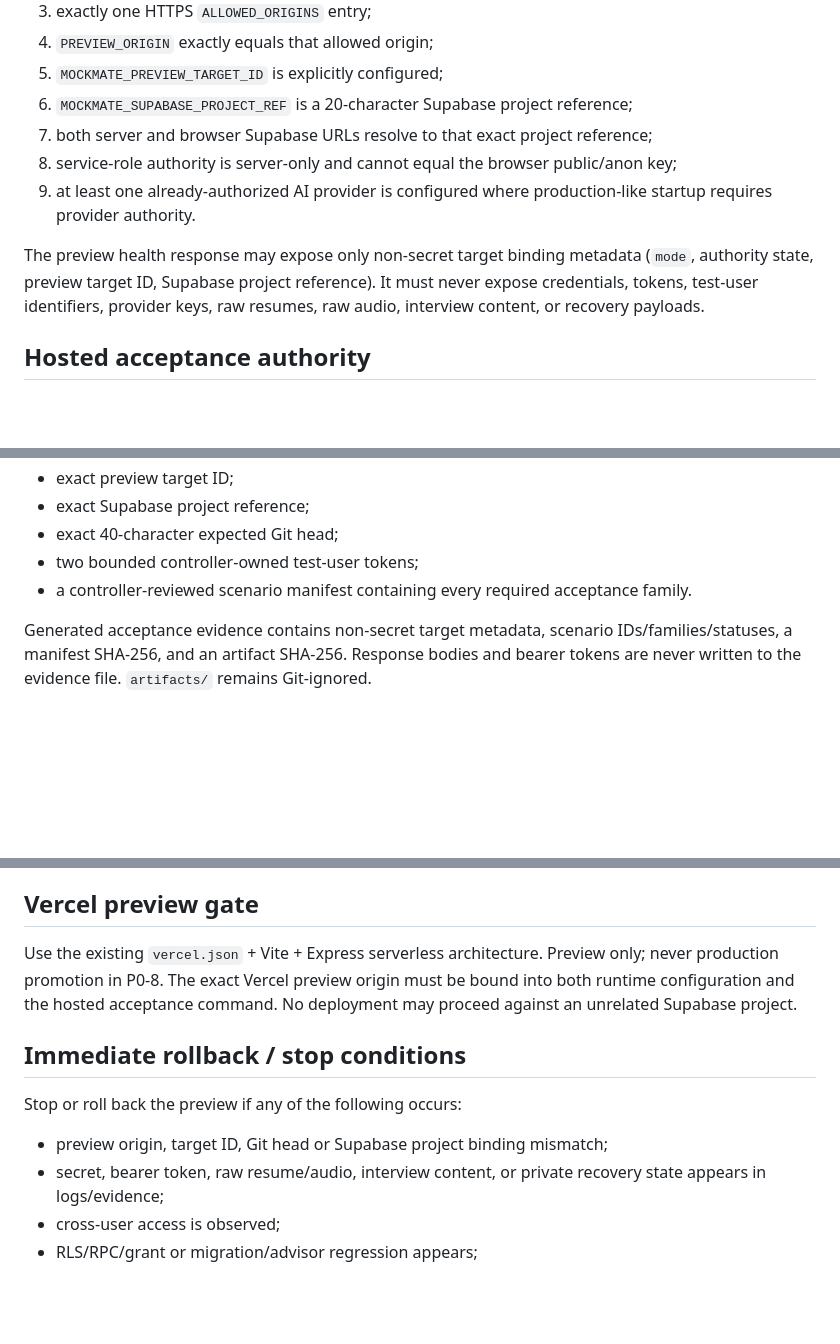
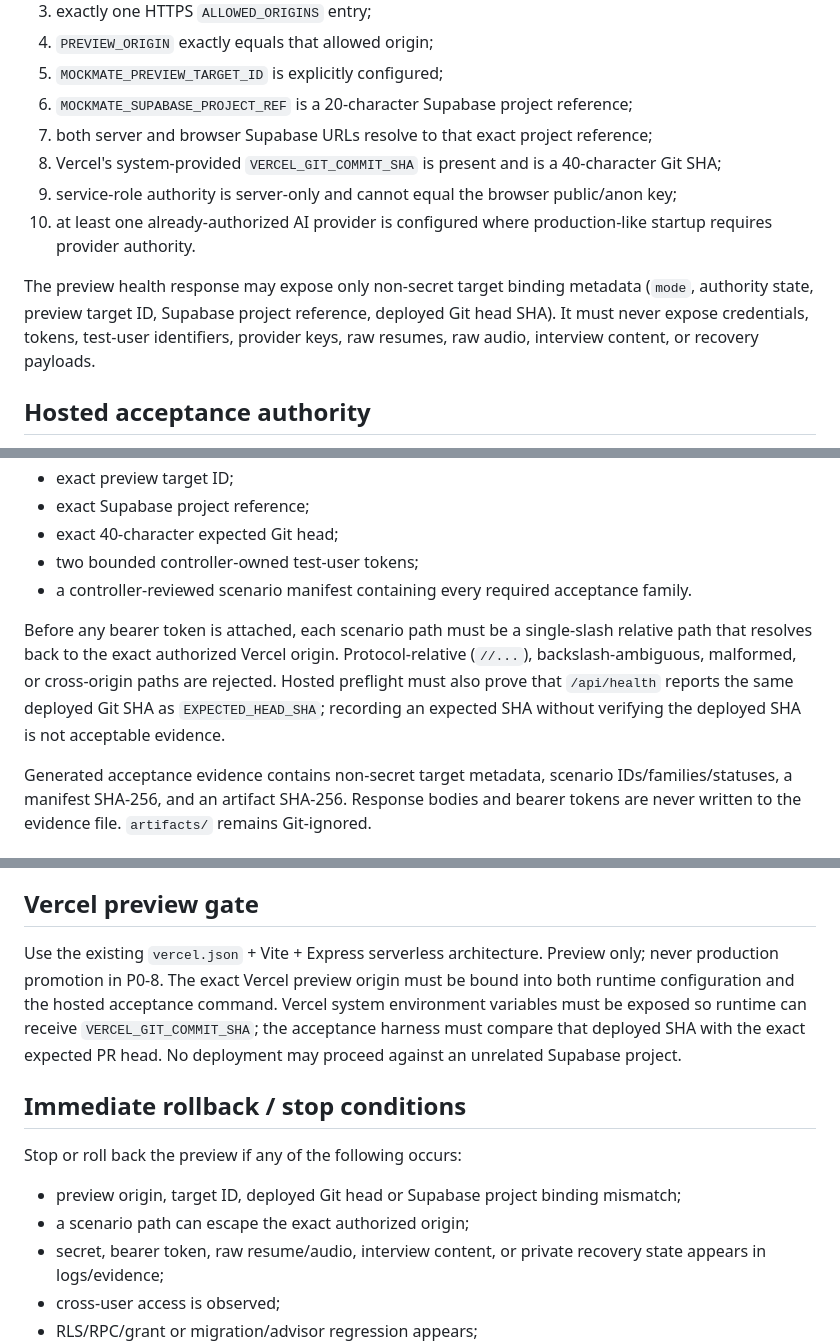
Before and after one commit to APReddy-AutoBotz/MockMate-OS, a Markdown page: docs/quality/p0-8-hosted-preview-evidence.md, 3 parts joined by grey strips. Rendered like a GitHub page; blank space fills up the shorter version.

Commit message:
docs(p0-8): require deployed Git head evidence

```diff
--- a/docs/quality/p0-8-hosted-preview-evidence.md
+++ b/docs/quality/p0-8-hosted-preview-evidence.md
@@ -21,10 +21,11 @@ P0-8 preview runtime must fail closed unless all of these agree:
 5. `MOCKMATE_PREVIEW_TARGET_ID` is explicitly configured;
 6. `MOCKMATE_SUPABASE_PROJECT_REF` is a 20-character Supabase project reference;
 7. both server and browser Supabase URLs resolve to that exact project reference;
-8. service-role authority is server-only and cannot equal the browser public/anon key;
-9. at least one already-authorized AI provider is configured where production-like startup requires provider authority.
+8. Vercel's system-provided `VERCEL_GIT_COMMIT_SHA` is present and is a 40-character Git SHA;
+9. service-role authority is server-only and cannot equal the browser public/anon key;
+10. at least one already-authorized AI provider is configured where production-like startup requires provider authority.
 
-The preview health response may expose only non-secret target binding metadata (`mode`, authority state, preview target ID, Supabase project reference). It must never expose credentials, tokens, test-user identifiers, provider keys, raw resumes, raw audio, interview content, or recovery payloads.
+The preview health response may expose only non-secret target binding metadata (`mode`, authority state, preview target ID, Supabase project reference, deployed Git head SHA). It must never expose credentials, tokens, test-user identifiers, provider keys, raw resumes, raw audio, interview content, or recovery payloads.
 
 ## Hosted acceptance authority
 
@@ -38,6 +39,8 @@ The preview health response may expose only non-secret target binding metadata (
 - exact 40-character expected Git head;
 - two bounded controller-owned test-user tokens;
 - a controller-reviewed scenario manifest containing every required acceptance family.
+
+Before any bearer token is attached, each scenario path must be a single-slash relative path that resolves back to the exact authorized Vercel origin. Protocol-relative (`//...`), backslash-ambiguous, malformed, or cross-origin paths are rejected. Hosted preflight must also prove that `/api/health` reports the same deployed Git SHA as `EXPECTED_HEAD_SHA`; recording an expected SHA without verifying the deployed SHA is not acceptable evidence.
 
 Generated acceptance evidence contains non-secret target metadata, scenario IDs/families/statuses, a manifest SHA-256, and an artifact SHA-256. Response bodies and bearer tokens are never written to the evidence file. `artifacts/` remains Git-ignored.
 
@@ -63,13 +66,14 @@ Only a newly created or explicitly identified **MockMate preview/test** project
 
 ## Vercel preview gate
 
-Use the existing `vercel.json` + Vite + Express serverless architecture. Preview only; never production promotion in P0-8. The exact Vercel preview origin must be bound into both runtime configuration and the hosted acceptance command. No deployment may proceed against an unrelated Supabase project.
+Use the existing `vercel.json` + Vite + Express serverless architecture. Preview only; never production promotion in P0-8. The exact Vercel preview origin must be bound into both runtime configuration and the hosted acceptance command. Vercel system environment variables must be exposed so runtime can receive `VERCEL_GIT_COMMIT_SHA`; the acceptance harness must compare that deployed SHA with the exact expected PR head. No deployment may proceed against an unrelated Supabase project.
 
 ## Immediate rollback / stop conditions
 
 Stop or roll back the preview if any of the following occurs:
 
-- preview origin, target ID, Git head or Supabase project binding mismatch;
+- preview origin, target ID, deployed Git head or Supabase project binding mismatch;
+- a scenario path can escape the exact authorized origin;
 - secret, bearer token, raw resume/audio, interview content, or private recovery state appears in logs/evidence;
 - cross-user access is observed;
 - RLS/RPC/grant or migration/advisor regression appears;
```
